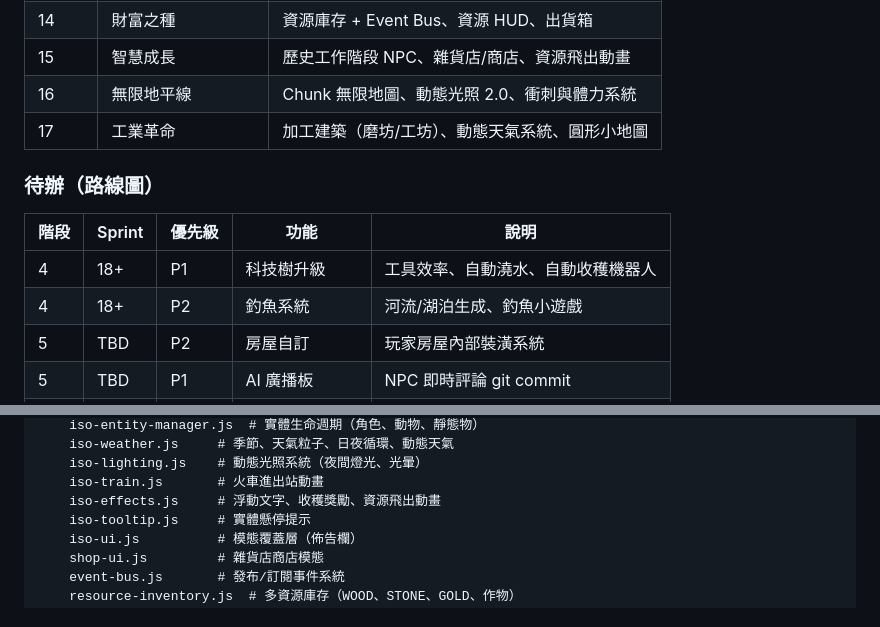
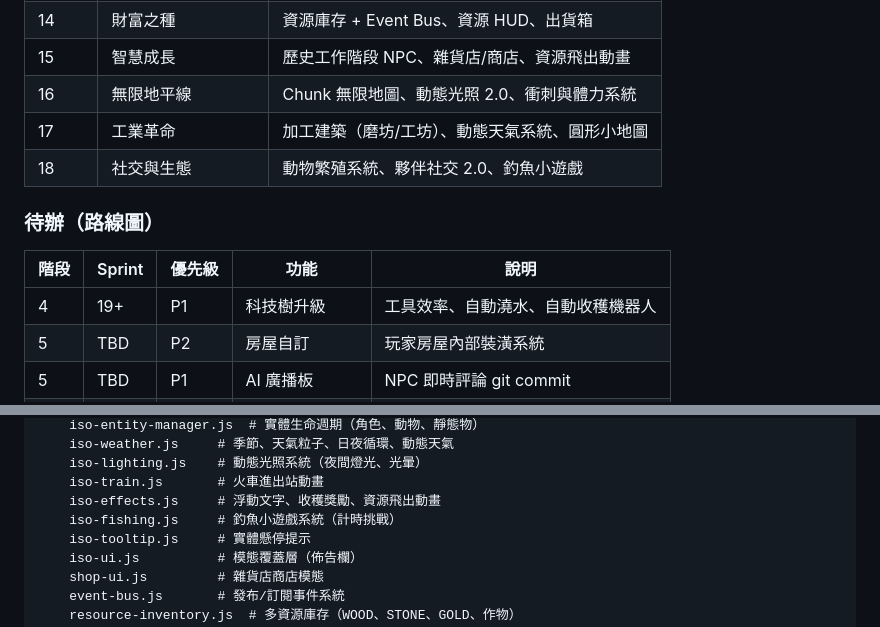
Before and after one commit to ZQCHUNG/AIFarm, a Markdown page: README.md, 2 parts joined by grey strips. Rendered like a GitHub page.

Commit message:
Update README: Sprint 18 complete, add iso-fishing.js to architecture
Co-Authored-By: Claude Opus 4.6 <noreply@anthropic.com>

```diff
--- a/README.md
+++ b/README.md
@@ -126,13 +126,13 @@ Claude Buddy 透過 JSONL 日誌檔案監控你的 Claude Code 工作階段。
 | 15 | 智慧成長 | 歷史工作階段 NPC、雜貨店/商店、資源飛出動畫 |
 | 16 | 無限地平線 | Chunk 無限地圖、動態光照 2.0、衝刺與體力系統 |
 | 17 | 工業革命 | 加工建築（磨坊/工坊）、動態天氣系統、圓形小地圖 |
+| 18 | 社交與生態 | 動物繁殖系統、夥伴社交 2.0、釣魚小遊戲 |
 
 ### 待辦（路線圖）
 
 | 階段 | Sprint | 優先級 | 功能 | 說明 |
 |------|--------|--------|------|------|
-| 4 | 18+ | P1 | 科技樹升級 | 工具效率、自動澆水、自動收穫機器人 |
-| 4 | 18+ | P2 | 釣魚系統 | 河流/湖泊生成、釣魚小遊戲 |
+| 4 | 19+ | P1 | 科技樹升級 | 工具效率、自動澆水、自動收穫機器人 |
 | 5 | TBD | P2 | 房屋自訂 | 玩家房屋內部裝潢系統 |
 | 5 | TBD | P1 | AI 廣播板 | NPC 即時評論 git commit |
 | 5 | TBD | P2 | 博物館與名人堂 | 展示所有工作階段統計與稀有收藏品 |
@@ -165,6 +165,7 @@ claude-buddy/
     iso-lighting.js    # 動態光照系統（夜間燈光、光暈）
     iso-train.js       # 火車進出站動畫
     iso-effects.js     # 浮動文字、收穫獎勵、資源飛出動畫
+    iso-fishing.js     # 釣魚小遊戲系統（計時挑戰）
     iso-tooltip.js     # 實體懸停提示
     iso-ui.js          # 模態覆蓋層（佈告欄）
     shop-ui.js         # 雜貨店商店模態
```
